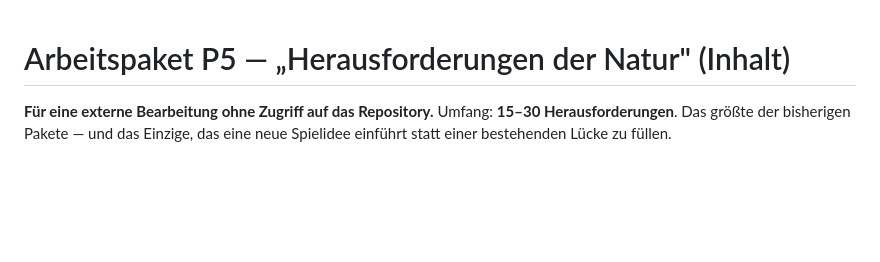
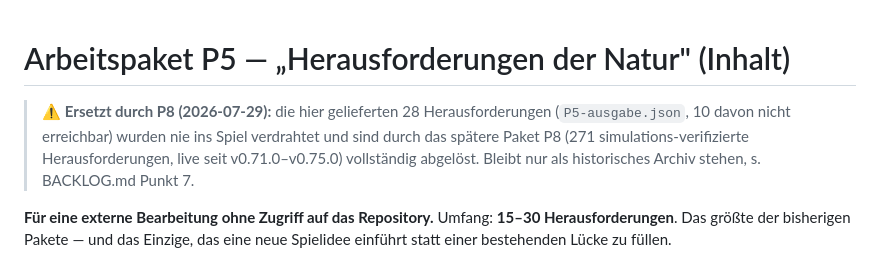
Before and after one commit to allawallabedalla/evolve, a Markdown page: docs/auslagerung/P5-aufgabe.md, the part around the change. GitHub-like rendering; blank space fills up the shorter version.

```diff
--- a/docs/auslagerung/P5-aufgabe.md
+++ b/docs/auslagerung/P5-aufgabe.md
@@ -1,4 +1,10 @@
 # Arbeitspaket P5 — „Herausforderungen der Natur" (Inhalt)
+
+> ⚠️ **Ersetzt durch P8 (2026-07-29):** die hier gelieferten 28 Herausforderungen
+> (`P5-ausgabe.json`, 10 davon nicht erreichbar) wurden nie ins Spiel verdrahtet und sind
+> durch das spätere Paket P8 (271 simulations-verifizierte Herausforderungen, live seit
+> v0.71.0–v0.75.0) vollständig abgelöst. Bleibt nur als historisches Archiv stehen, s.
+> BACKLOG.md Punkt 7.
 
 **Für eine externe Bearbeitung ohne Zugriff auf das Repository.**
 Umfang: **15–30 Herausforderungen**. Das größte der bisherigen Pakete — und das Einzige,
```
Also changed, not shown: BACKLOG.md (+3 -3 lines).
